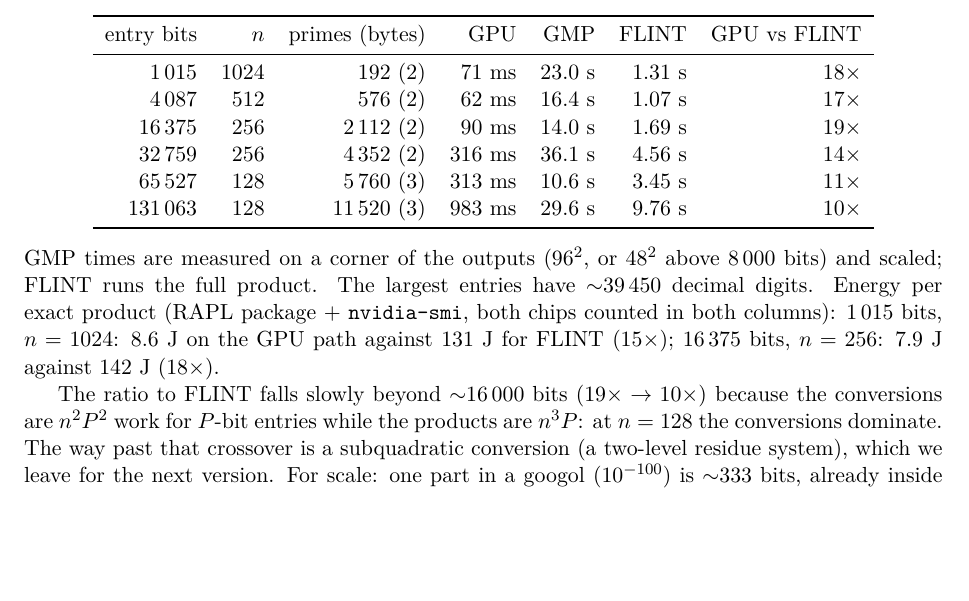
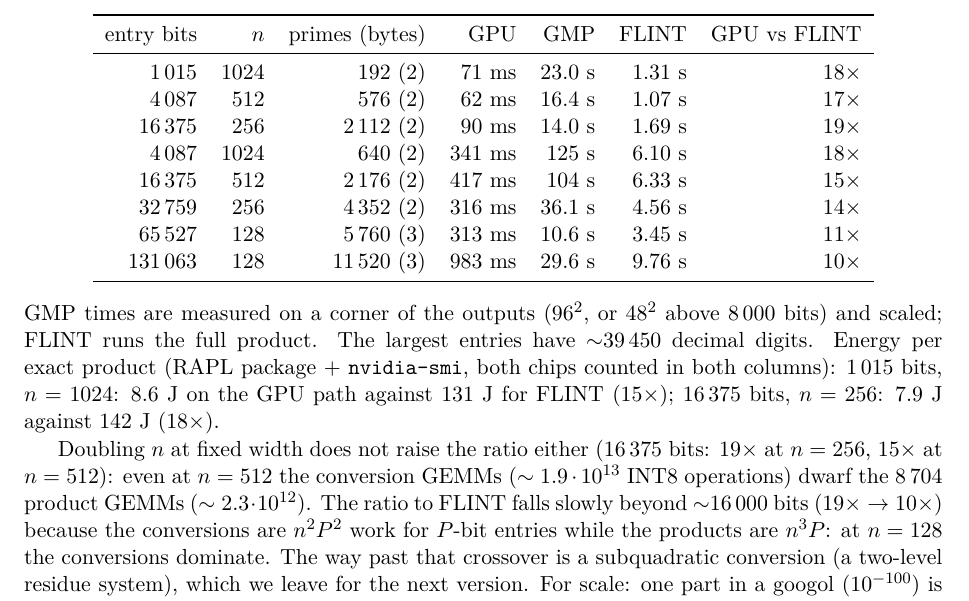
Before and after one commit to ShabanEjupi/ozaki-blackwell, a LaTeX paper (paper/main.tex): part of page 5 of 7, cut so that both start at the same text, the shorter picture padded with empty space. Compiled offline with pdfLaTeX.

Commit message:
big: n=512/1024 rows (15x / 18x FLINT): at fixed width the ratio does not grow with n, the conversion GEMMs dwarf the products; README + paper

```diff
--- a/paper/main.tex
+++ b/paper/main.tex
@@ -211,6 +211,8 @@ entry bits & $n$ & primes (bytes) & GPU & GMP & FLINT & GPU vs FLINT \\\midrule
 1\,015 & 1024 & 192 (2) & 71 ms & 23.0 s & 1.31 s & $18\times$ \\
 4\,087 & 512 & 576 (2) & 62 ms & 16.4 s & 1.07 s & $17\times$ \\
 16\,375 & 256 & 2\,112 (2) & 90 ms & 14.0 s & 1.69 s & $19\times$ \\
+4\,087 & 1024 & 640 (2) & 341 ms & 125 s & 6.10 s & $18\times$ \\
+16\,375 & 512 & 2\,176 (2) & 417 ms & 104 s & 6.33 s & $15\times$ \\
 32\,759 & 256 & 4\,352 (2) & 316 ms & 36.1 s & 4.56 s & $14\times$ \\
 65\,527 & 128 & 5\,760 (3) & 313 ms & 10.6 s & 3.45 s & $11\times$ \\
 131\,063 & 128 & 11\,520 (3) & 983 ms & 29.6 s & 9.76 s & $10\times$ \\\bottomrule
@@ -220,7 +222,7 @@ product. The largest entries have $\sim$39\,450 decimal digits. Energy per exact
 both chips counted in both columns): 1\,015 bits, $n=1024$: 8.6~J on the GPU path against 131~J for FLINT ($15\times$);
 16\,375 bits, $n=256$: 7.9~J against 142~J ($18\times$).
 
-The ratio to FLINT falls slowly beyond $\sim$16\,000 bits ($19\times\to10\times$) because the conversions are $n^2P^2$ work
+Doubling $n$ at fixed width does not raise the ratio either (16\,375 bits: $19\times$ at $n=256$, $15\times$ at $n=512$): even at $n=512$ the conversion GEMMs ($\sim 1.9\cdot10^{13}$ INT8 operations) dwarf the 8\,704 product GEMMs ($\sim 2.3\cdot10^{12}$). The ratio to FLINT falls slowly beyond $\sim$16\,000 bits ($19\times\to10\times$) because the conversions are $n^2P^2$ work
 for $P$-bit entries while the products are $n^3P$: at $n=128$ the conversions dominate. The way past that crossover is a
 subquadratic conversion (a two-level residue system), which we leave for the next version. For scale: one part in a googol
 ($10^{-100}$) is $\sim$333 bits, already inside the 424-bit format of the previous section.
```
Also changed, not shown: README.md, paper/main.pdf.
